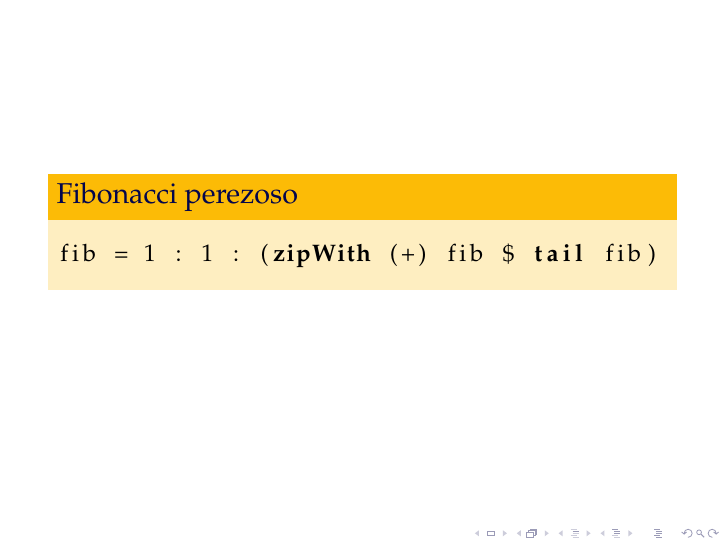
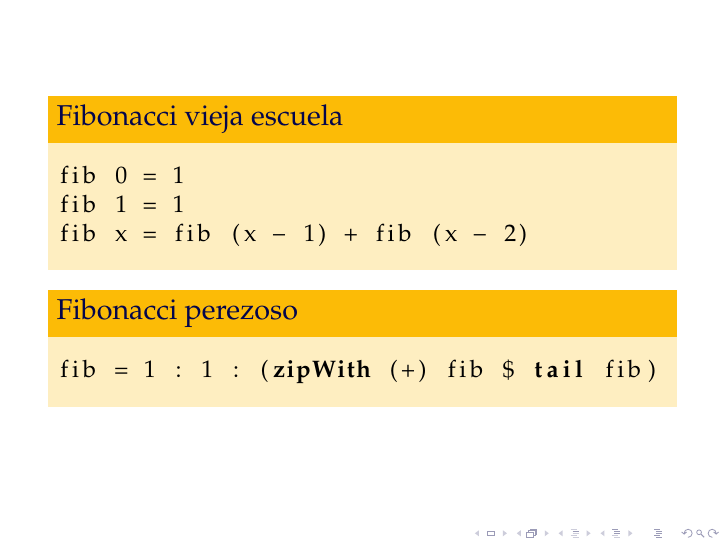
Before and after one commit to rbonvall/charla-haskell, LaTeX slides (charla-haskell.tex): page 22 of 23 before the commit and page 23 of 24 after it. Compiled offline with pdfLaTeX.

Commit message:
Fibonacci old school

```diff
--- a/charla-haskell.tex
+++ b/charla-haskell.tex
@@ -175,6 +175,14 @@
 \end{frame}
 
 \begin{frame}[fragile]
+    \begin{block}{Fibonacci vieja escuela}
+        \begin{lstlisting}[style=hs,gobble=12]
+            fib 0 = 1
+            fib 1 = 1
+            fib x = fib (x - 1) + fib (x - 2)
+        \end{lstlisting}
+    \end{block}
+    \pause
     \begin{block}{Fibonacci perezoso}
         \begin{lstlisting}[style=hs,gobble=12]
             fib = 1 : 1 : (zipWith (+) fib $ tail fib)
```
